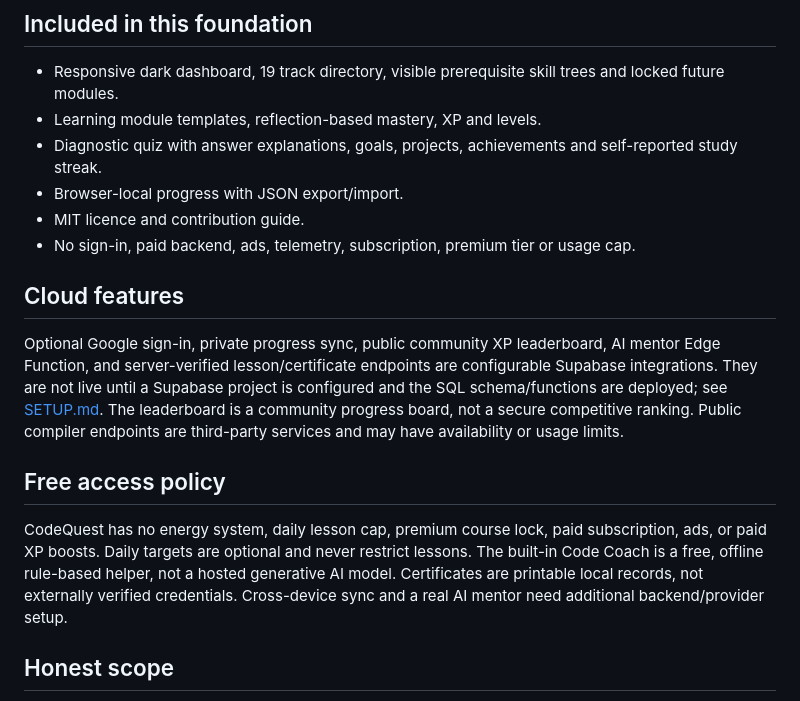
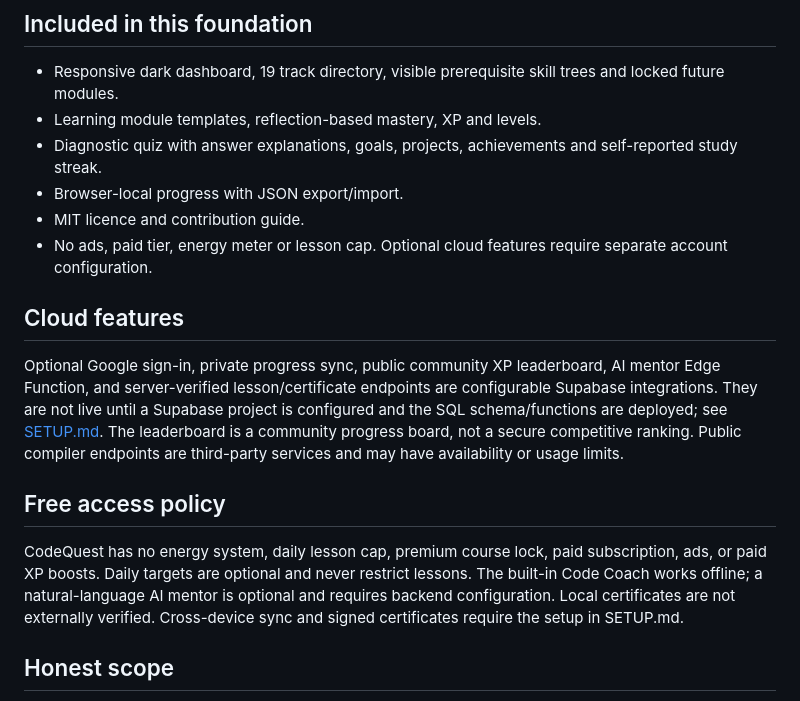
Before and after one commit to bhargavelindram/CodeQuest, a Markdown page: README.md, the part around the change. GitHub-like rendering.

Commit message:
Clarify optional cloud features and free access policy

```diff
--- a/README.md
+++ b/README.md
@@ -31,7 +31,7 @@ Then visit http://localhost:8000.
 - Diagnostic quiz with answer explanations, goals, projects, achievements and self-reported study streak.
 - Browser-local progress with JSON export/import.
 - MIT licence and contribution guide.
-- No sign-in, paid backend, ads, telemetry, subscription, premium tier or usage cap.
+- No ads, paid tier, energy meter or lesson cap. Optional cloud features require separate account configuration.
 
 ## Cloud features
 
@@ -39,7 +39,7 @@ Optional Google sign-in, private progress sync, public community XP leaderboard,
 
 ## Free access policy
 
-CodeQuest has no energy system, daily lesson cap, premium course lock, paid subscription, ads, or paid XP boosts. Daily targets are optional and never restrict lessons. The built-in Code Coach is a free, offline rule-based helper, not a hosted generative AI model. Certificates are printable local records, not externally verified credentials. Cross-device sync and a real AI mentor need additional backend/provider setup.
+CodeQuest has no energy system, daily lesson cap, premium course lock, paid subscription, ads, or paid XP boosts. Daily targets are optional and never restrict lessons. The built-in Code Coach works offline; a natural-language AI mentor is optional and requires backend configuration. Local certificates are not externally verified. Cross-device sync and signed certificates require the setup in SETUP.md.
 
 ## Honest scope
 
```
